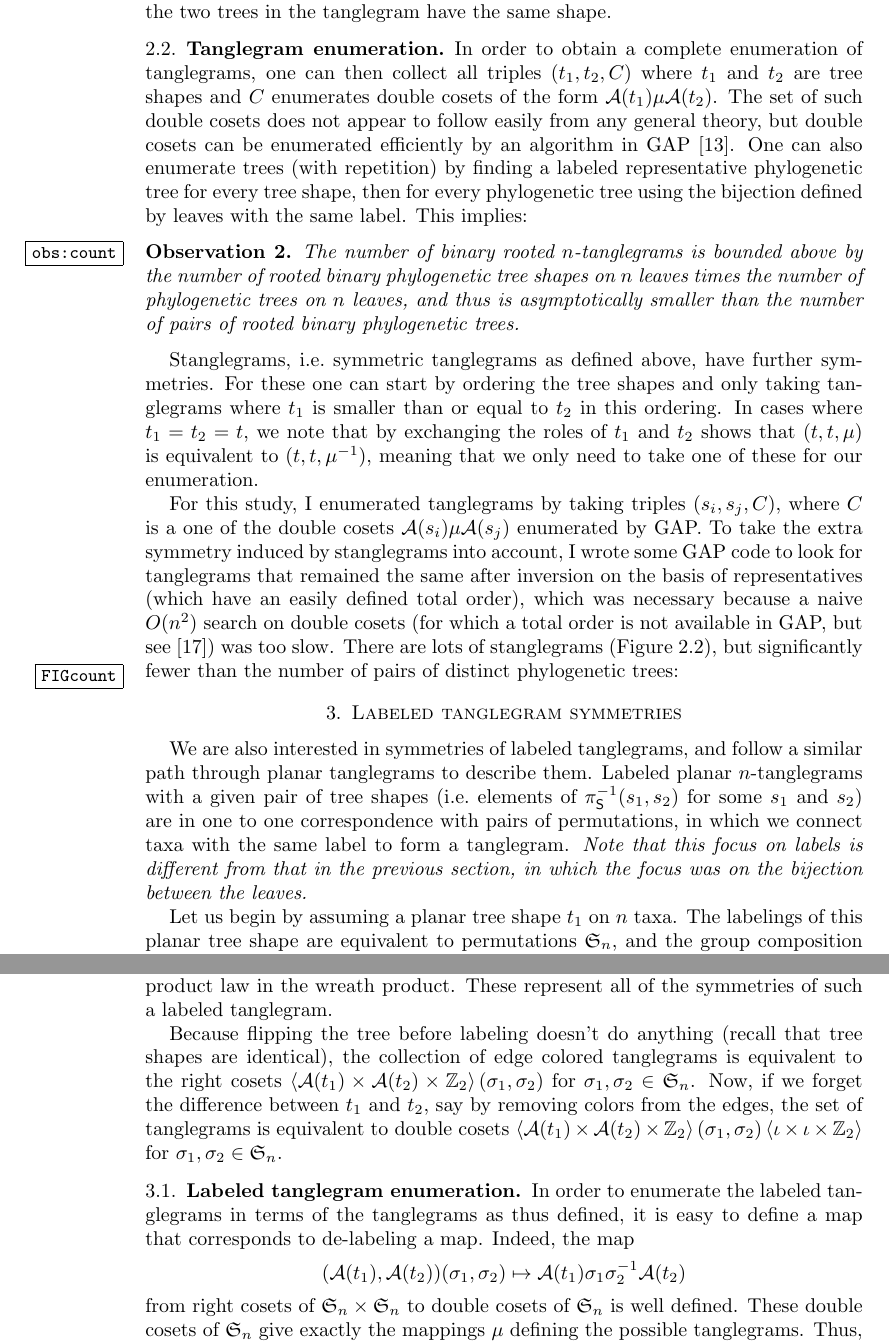
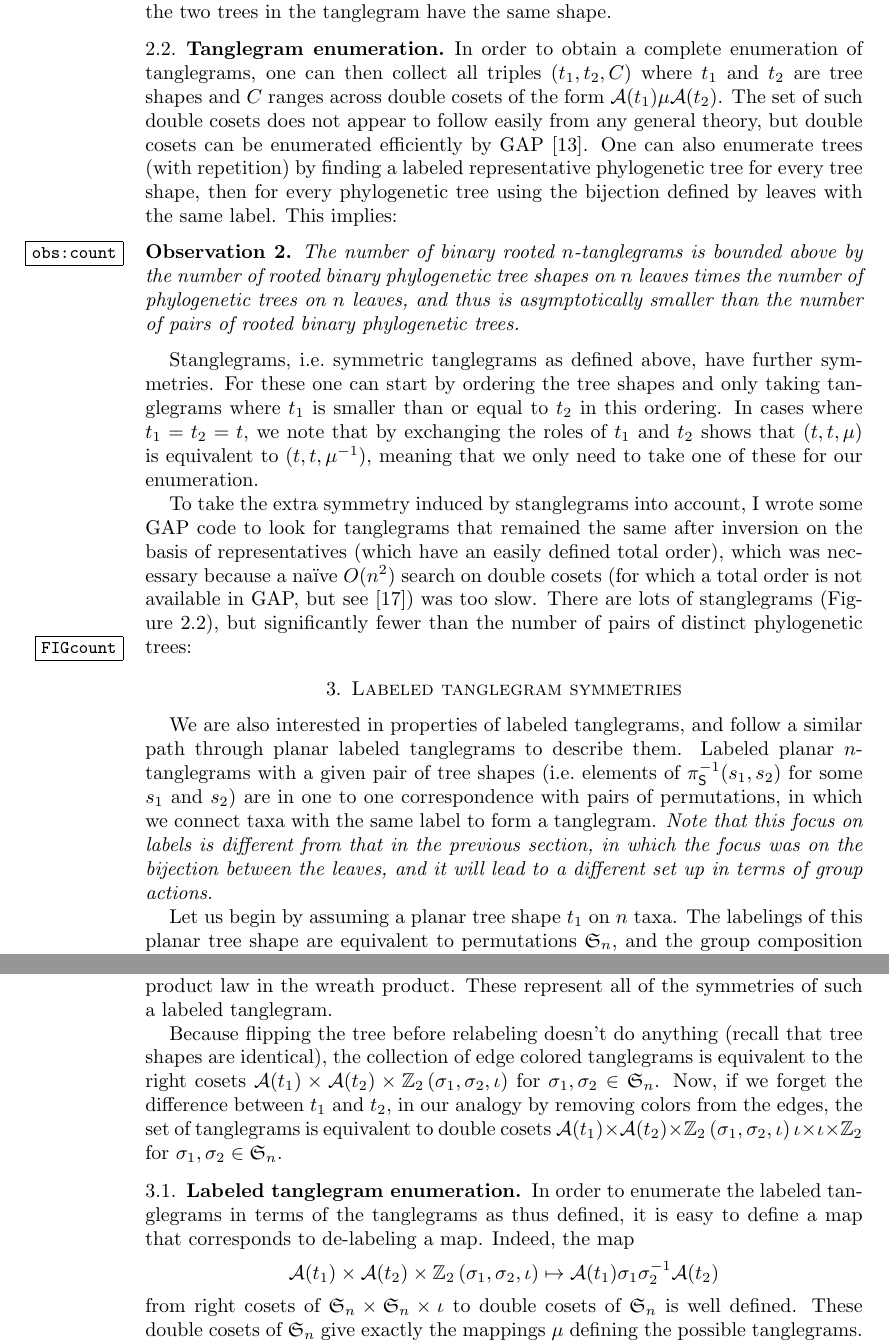
Before and after one commit to matsengrp/tangle, a LaTeX paper (tangle.tex): two parts of pages 5 and 7 of 9, joined at a grey line, cut so that both start at the same text. Compiled offline with pdfLaTeX.

Commit message:
Labeled tanglegram pass.

```diff
--- a/tangle.tex
+++ b/tangle.tex
@@ -208,8 +208,8 @@ For stanglegrams, there is an additional symmetry coming from inverting $\pairin
 
 
 \subsection{Tanglegram enumeration}
-In order to obtain a complete enumeration of tanglegrams, one can then collect all triples $(t_1, t_2, C)$ where $t_1$ and $t_2$ are tree shapes and $C$ enumerates double cosets of the form $\aut(t_1) \pairing \aut(t_2)$.
-The set of such double cosets does not appear to follow easily from any general theory, but double cosets can be enumerated efficiently by an algorithm in GAP \cite{GAP4}.
+In order to obtain a complete enumeration of tanglegrams, one can then collect all triples $(t_1, t_2, C)$ where $t_1$ and $t_2$ are tree shapes and $C$ ranges across double cosets of the form $\aut(t_1) \pairing \aut(t_2)$.
+The set of such double cosets does not appear to follow easily from any general theory, but double cosets can be enumerated efficiently by GAP \cite{GAP4}.
 One can also enumerate trees (with repetition) by finding a labeled representative phylogenetic tree for every tree shape, then for every phylogenetic tree using the bijection defined by leaves with the same label.
 This implies:
 \begin{observation}
@@ -221,17 +221,15 @@ Stanglegrams, i.e.\ symmetric tanglegrams as defined above, have further symmetr
 For these one can start by ordering the tree shapes and only taking tanglegrams where $t_1$ is smaller than or equal to $t_2$ in this ordering.
 In cases where $t_1 = t_2 = t$, we note that by exchanging the roles of $t_1$ and $t_2$ shows that $(t, t, \mu)$ is equivalent to $(t, t, \mu^{-1})$, meaning that we only need to take one of these for our enumeration.
 
-For this study, I enumerated tanglegrams by taking triples $(s_i, s_j, C)$, where $C$ is a one of the double cosets $\aut(s_i) \pairing \aut(s_j)$ enumerated by GAP.
-To take the extra symmetry induced by stanglegrams into account, I wrote some GAP code to look for tanglegrams that remained the same after inversion on the basis of representatives (which have an easily defined total order), which was necessary because a naive $O(n^2)$ search on double cosets (for which a total order is not available in GAP, but see \cite{Hulpke2003-em}) was too slow.
+To take the extra symmetry induced by stanglegrams into account, I wrote some GAP code to look for tanglegrams that remained the same after inversion on the basis of representatives (which have an easily defined total order), which was necessary because a na\"ive $O(n^2)$ search on double cosets (for which a total order is not available in GAP, but see \cite{Hulpke2003-em}) was too slow.
 There are lots of stanglegrams (Figure~\ref{FIGcount}), but significantly fewer than the number of pairs of distinct phylogenetic trees:
 \FIGcount
 
 
-
 \section{Labeled tanglegram symmetries}
-We are also interested in symmetries of labeled tanglegrams, and follow a similar path through planar tanglegrams to describe them.
+We are also interested in properties of labeled tanglegrams, and follow a similar path through planar labeled tanglegrams to describe them.
 Labeled planar $n$-tanglegrams with a given pair of tree shapes (i.e.\ elements of $\pi_\shape^{-1}(s_1, s_2)$ for some $s_1$ and $s_2$) are in one to one correspondence with pairs of permutations, in which we connect taxa with the same label to form a tanglegram.
-\emph{Note that this focus on labels is different from that in the previous section, in which the focus was on the bijection between the leaves.}
+\emph{Note that this focus on labels is different from that in the previous section, in which the focus was on the bijection between the leaves, and it will lead to a different set up in terms of group actions.}
 
 Let us begin by assuming a planar tree shape $t_1$ on $n$ taxa.
 The labelings of this planar tree shape are equivalent to permutations $\fS_n$, and the group composition law can be thought of as doing relabeling.
@@ -262,18 +260,18 @@ Each triple $(\sigma_1, \sigma_2, \id)$ relabels $t_1$ and $t_2$ via $\sigma_1$
 Flipping before relabeling with a pair of group elements effectively exchanges the order of the pair, which corresponds to the ``twisted'' product law in the wreath product.
 These represent all of the symmetries of such a labeled tanglegram.
 
-Because flipping the tree before labeling doesn't do anything (recall that tree shapes are identical), the collection of edge colored tanglegrams is equivalent to the right cosets $\langle \aut(t_1) \times \aut(t_2) \times \ZZ_2 \rangle \, (\sigma_1, \sigma_2)$ for $\sigma_1, \sigma_2 \in \fS_n$.
-Now, if we forget the difference between $t_1$ and $t_2$, say by removing colors from the edges, the set of tanglegrams is equivalent to double cosets
-$\langle \aut(t_1) \times \aut(t_2) \times \ZZ_2 \rangle \, (\sigma_1, \sigma_2) \, \langle {\id} \times {\id} \times \ZZ_2 \rangle$ for $\sigma_1, \sigma_2 \in \fS_n$.
+Because flipping the tree before relabeling doesn't do anything (recall that tree shapes are identical), the collection of edge colored tanglegrams is equivalent to the right cosets $\aut(t_1) \times \aut(t_2) \times \ZZ_2 \, (\sigma_1, \sigma_2, \id)$ for $\sigma_1, \sigma_2 \in \fS_n$.
+Now, if we forget the difference between $t_1$ and $t_2$, in our analogy by removing colors from the edges, the set of tanglegrams is equivalent to double cosets
+$\aut(t_1) \times \aut(t_2) \times \ZZ_2 \, (\sigma_1, \sigma_2, \id) \, {\id} \times {\id} \times \ZZ_2$ for $\sigma_1, \sigma_2 \in \fS_n$.
 
 
 \subsection{Labeled tanglegram enumeration}
 In order to enumerate the labeled tanglegrams in terms of the tanglegrams as thus defined, it is easy to define a map that corresponds to de-labeling a map.
 Indeed, the map
 \[
-(\aut(t_1), \aut(t_2)) (\sigma_1, \sigma_2) \mapsto \aut(t_1) \sigma_1 \sigma_2^{-1} \aut(t_2)
+\aut(t_1) \times \aut(t_2) \times \ZZ_2 \, (\sigma_1, \sigma_2, \id) \mapsto \aut(t_1) \sigma_1 \sigma_2^{-1} \aut(t_2)
 \]
-from right cosets of $\fS_n \times \fS_n$ to double cosets of $\fS_n$ is well defined.
+from right cosets of $\fS_n \times \fS_n \times \id$ to double cosets of $\fS_n$ is well defined.
 These double cosets of $\fS_n$ give exactly the mappings $\pairing$ defining the possible tanglegrams.
 Thus, the pre-image of this map for a given tangle gives the possible labelings of that tangle.
 
```
